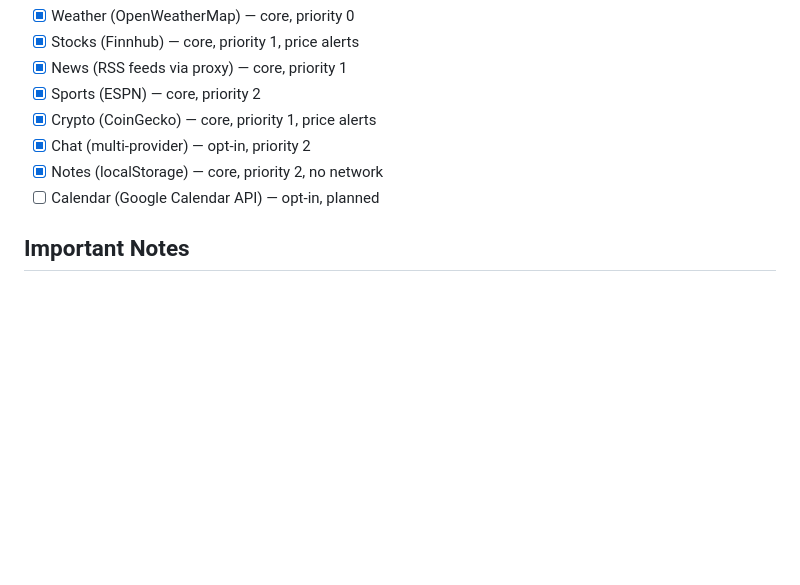
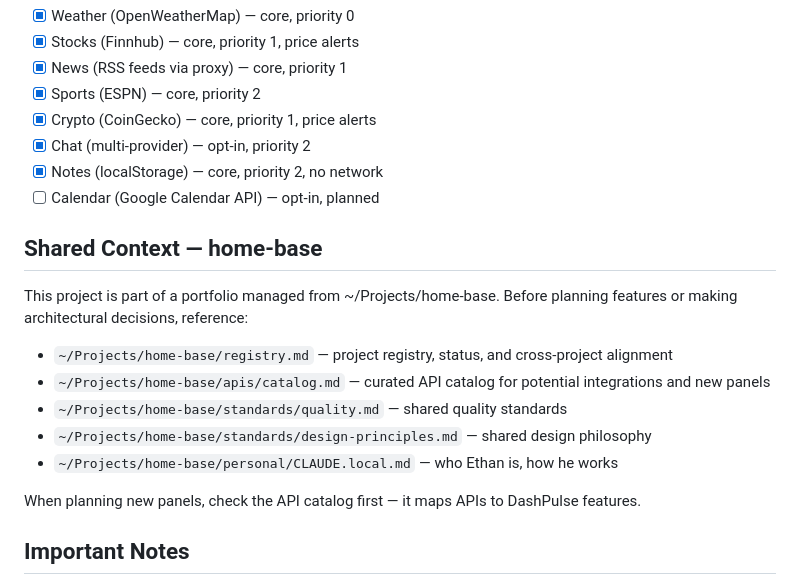
Before and after one commit to ethancstuart/dashboard, a Markdown page: CLAUDE.md, the part around the change. Rendered like a GitHub page; blank space fills up the shorter version.

Commit message:
Add home-base cross-references to CLAUDE.md
Link to shared registry, API catalog, quality standards, and design
principles for cross-project alignment.

Co-Authored-By: Claude Opus 4.6 <noreply@anthropic.com>

```diff
--- a/CLAUDE.md
+++ b/CLAUDE.md
@@ -66,6 +66,17 @@ vercel             → Deploy to Vercel
 - [x] Notes (localStorage) — core, priority 2, no network
 - [ ] Calendar (Google Calendar API) — opt-in, planned
 
+## Shared Context — home-base
+This project is part of a portfolio managed from ~/Projects/home-base.
+Before planning features or making architectural decisions, reference:
+- `~/Projects/home-base/registry.md` — project registry, status, and cross-project alignment
+- `~/Projects/home-base/apis/catalog.md` — curated API catalog for potential integrations and new panels
+- `~/Projects/home-base/standards/quality.md` — shared quality standards
+- `~/Projects/home-base/standards/design-principles.md` — shared design philosophy
+- `~/Projects/home-base/personal/CLAUDE.local.md` — who Ethan is, how he works
+
+When planning new panels, check the API catalog first — it maps APIs to DashPulse features.
+
 ## Important Notes
 - No React or UI framework — vanilla TypeScript + DOM
 - .env.local for deployer API keys (gitignored), .env.example committed
```
